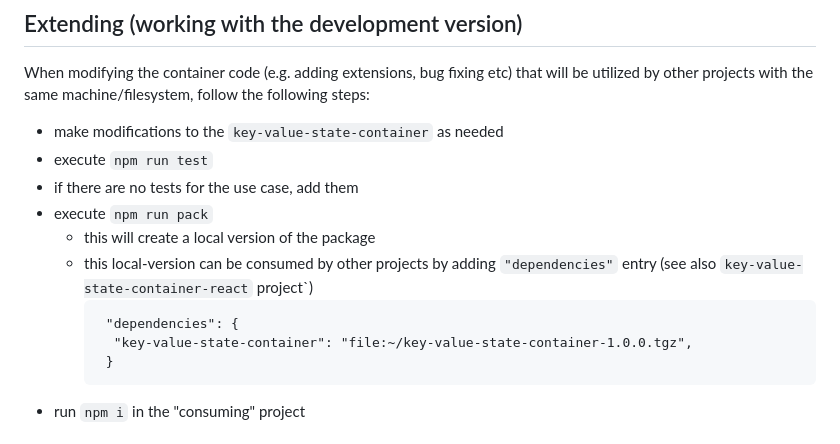
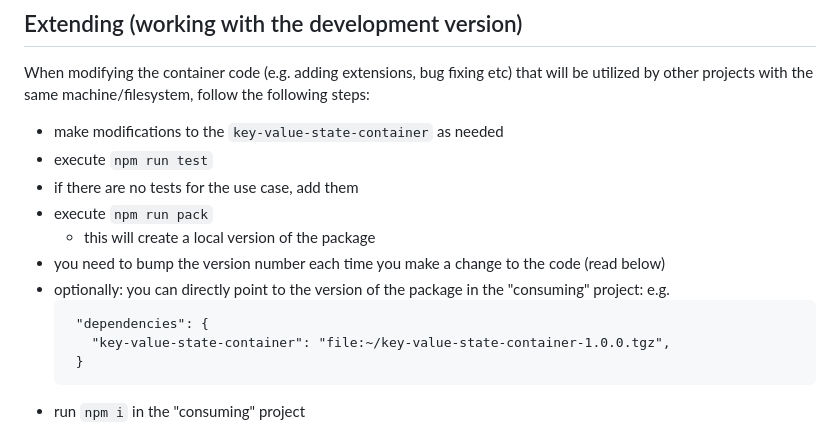
Before and after one commit to sharpcoding/key-value-state-container, a Markdown page: README.md, the part around the change. Rendered like a GitHub page.

Commit message:
caching problem comments improvement

````diff
--- a/README.md
+++ b/README.md
@@ -150,10 +150,12 @@ When modifying the container code (e.g. adding extensions, bug fixing etc) that
 - if there are no tests for the use case, add them
 - execute `npm run pack`
   - this will create a local version of the package
-  - this local-version can be consumed by other projects by adding `"dependencies"` entry (see also `key-value-state-container-react` project`)
+- you need to bump the version number each time you make a change to the code (read below)
+- optionally: you can directly point to the version of the package in the "consuming" project:
+ e.g.
     ```
      "dependencies": {
-      "key-value-state-container": "file:~/key-value-state-container-1.0.0.tgz",
+       "key-value-state-container": "file:~/key-value-state-container-1.0.0.tgz",
      }
     ```
 - run `npm i` in the "consuming" project
````
